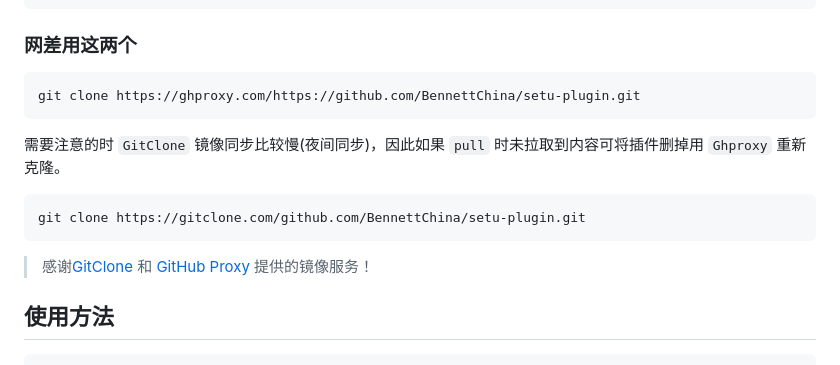
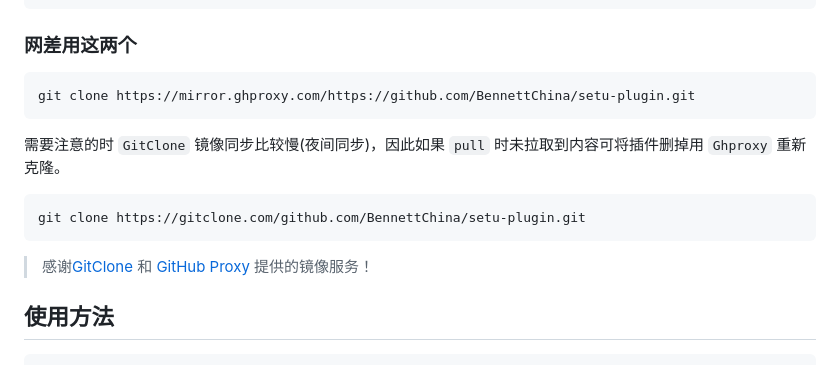
Before and after one commit to BennettChina/setu-plugin, a Markdown page: README.md, the part around one of its changes. GitHub-like rendering.

````diff
--- a/README.md
+++ b/README.md
@@ -13,7 +13,7 @@ git clone https://github.com/BennettChina/setu-plugin.git
 ### 网差用这两个
 
 ```shell
-git clone https://ghproxy.com/https://github.com/BennettChina/setu-plugin.git
+git clone https://mirror.ghproxy.com/https://github.com/BennettChina/setu-plugin.git
 ```
 
 需要注意的时 `GitClone` 镜像同步比较慢(夜间同步)，因此如果 `pull` 时未拉取到内容可将插件删掉用 `Ghproxy` 重新克隆。
````
Also changed, not shown: other parts of README.md (+1 -1 lines).
